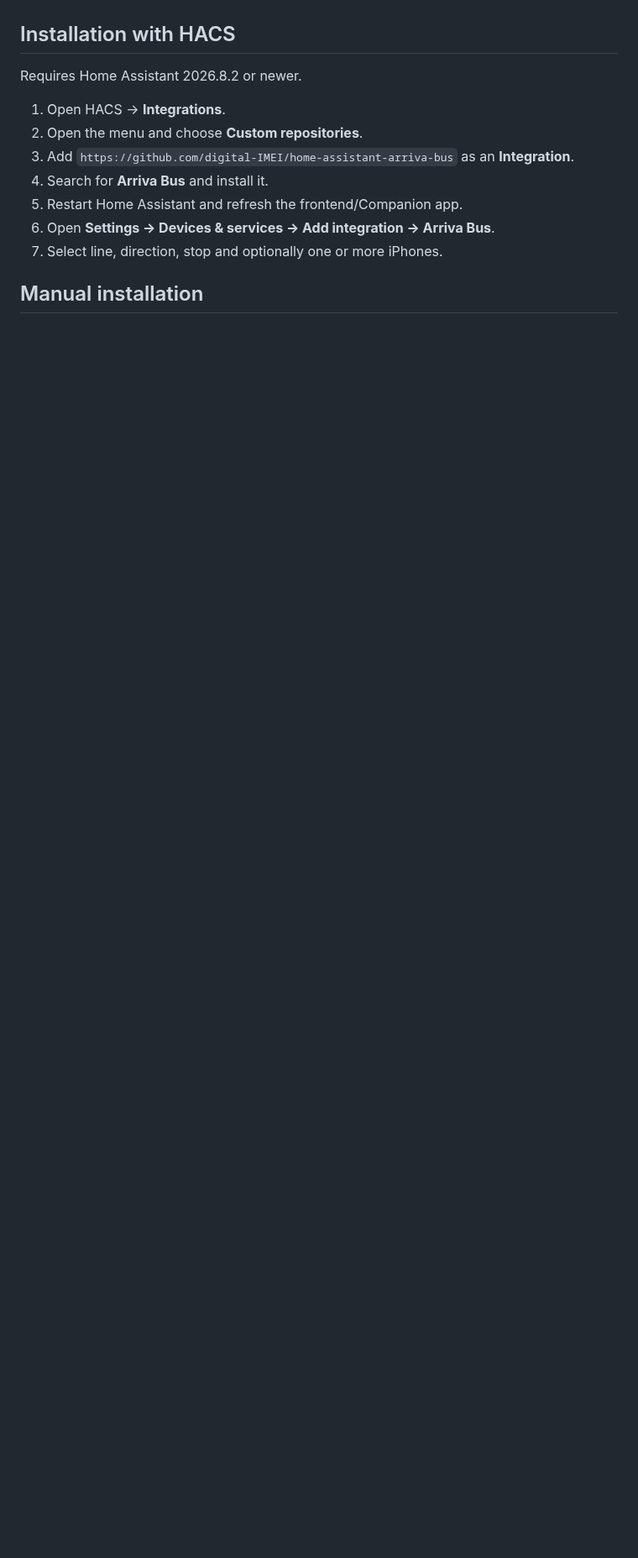
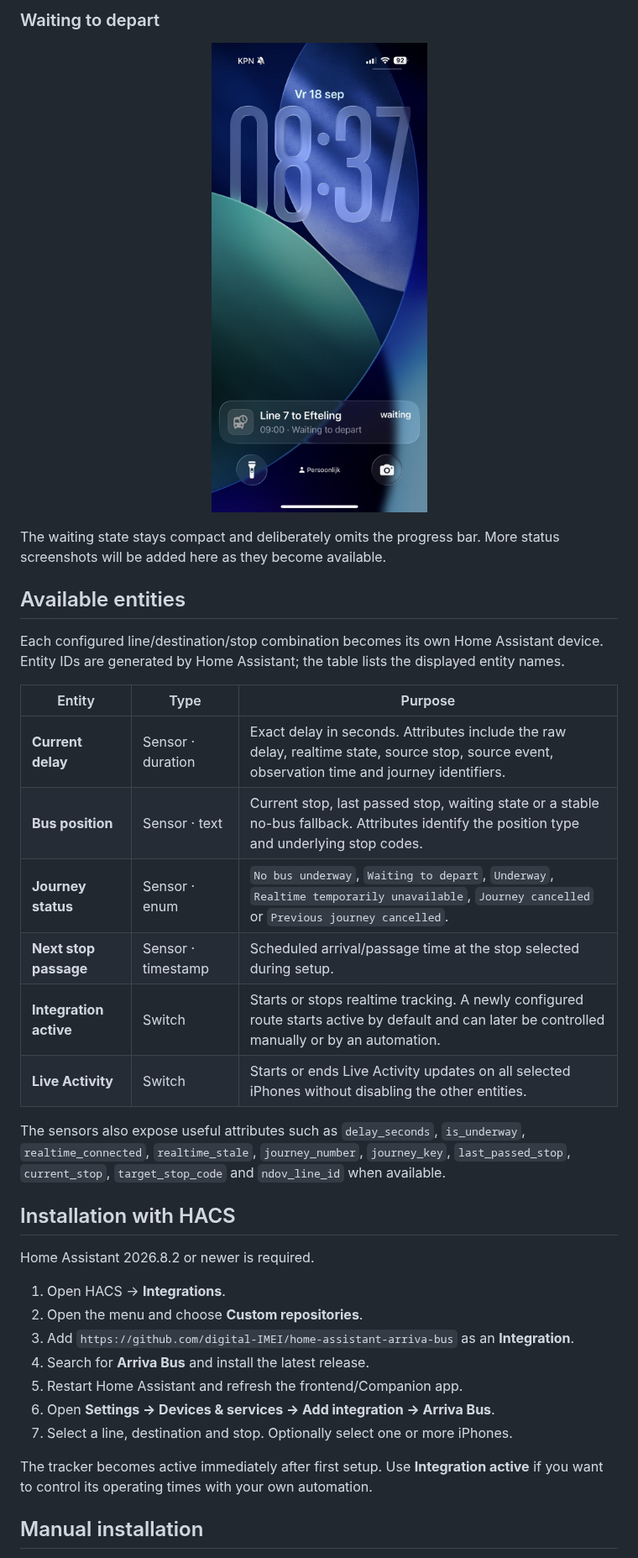
Before and after one commit to digital-IMEI/home-assistant-arriva-bus, a Markdown page: README.md, the part around one of its changes. Shown at 84% size. GitHub-like rendering; pictures changed too: docs/images/live-activity-waiting.jpeg (added); blank space fills up the shorter version.

```diff
--- a/README.md
+++ b/README.md
@@ -12,14 +50,44 @@ This is an independent community project and is not affiliated with or endorsed
+### Waiting to depart
+
+<p align="center">
+  <img src="docs/images/live-activity-waiting.jpeg" alt="Arriva Bus Live Activity waiting to depart" width="340">
+</p>
+
+The waiting state stays compact and deliberately omits the progress bar. More status
+screenshots will be added here as they become available.
+
+## Available entities
+
+Each configured line/destination/stop combination becomes its own Home Assistant device.
+Entity IDs are generated by Home Assistant; the table lists the displayed entity names.
+
+| Entity | Type | Purpose |
+| --- | --- | --- |
+| **Current delay** | Sensor · duration | Exact delay in seconds. Attributes include the raw delay, realtime state, source stop, source event, observation time and journey identifiers. |
+| **Bus position** | Sensor · text | Current stop, last passed stop, waiting state or a stable no-bus fallback. Attributes identify the position type and underlying stop codes. |
+| **Journey status** | Sensor · enum | `No bus underway`, `Waiting to depart`, `Underway`, `Realtime temporarily unavailable`, `Journey cancelled` or `Previous journey cancelled`. |
+| **Next stop passage** | Sensor · timestamp | Scheduled arrival/passage time at the stop selected during setup. |
+| **Integration active** | Switch | Starts or stops realtime tracking. A newly configured route starts active by default and can later be controlled manually or by an automation. |
+| **Live Activity** | Switch | Starts or ends Live Activity updates on all selected iPhones without disabling the other entities. |
+
+The sensors also expose useful attributes such as `delay_seconds`, `is_underway`,
+`realtime_connected`, `realtime_stale`, `journey_number`, `journey_key`,
+`last_passed_stop`, `current_stop`, `target_stop_code` and `ndov_line_id` when available.
+
 ## Installation with HACS
 
-Requires Home Assistant 2026.8.2 or newer.
+Home Assistant 2026.8.2 or newer is required.
 
 1. Open HACS → **Integrations**.
 2. Open the menu and choose **Custom repositories**.
 3. Add `https://github.com/digital-IMEI/home-assistant-arriva-bus` as an **Integration**.
-4. Search for **Arriva Bus** and install it.
+4. Search for **Arriva Bus** and install the latest release.
 5. Restart Home Assistant and refresh the frontend/Companion app.
 6. Open **Settings → Devices & services → Add integration → Arriva Bus**.
-7. Select line, direction, stop and optionally one or more iPhones.
+7. Select a line, destination and stop. Optionally select one or more iPhones.
+
+The tracker becomes active immediately after first setup. Use **Integration active** if
+you want to control its operating times with your own automation.
 
 ## Manual installation
 
```
Also changed, not shown: other parts of README.md (+78 -45 lines), RELEASE_NOTES.md (+10 -4 lines), 5 other files.
